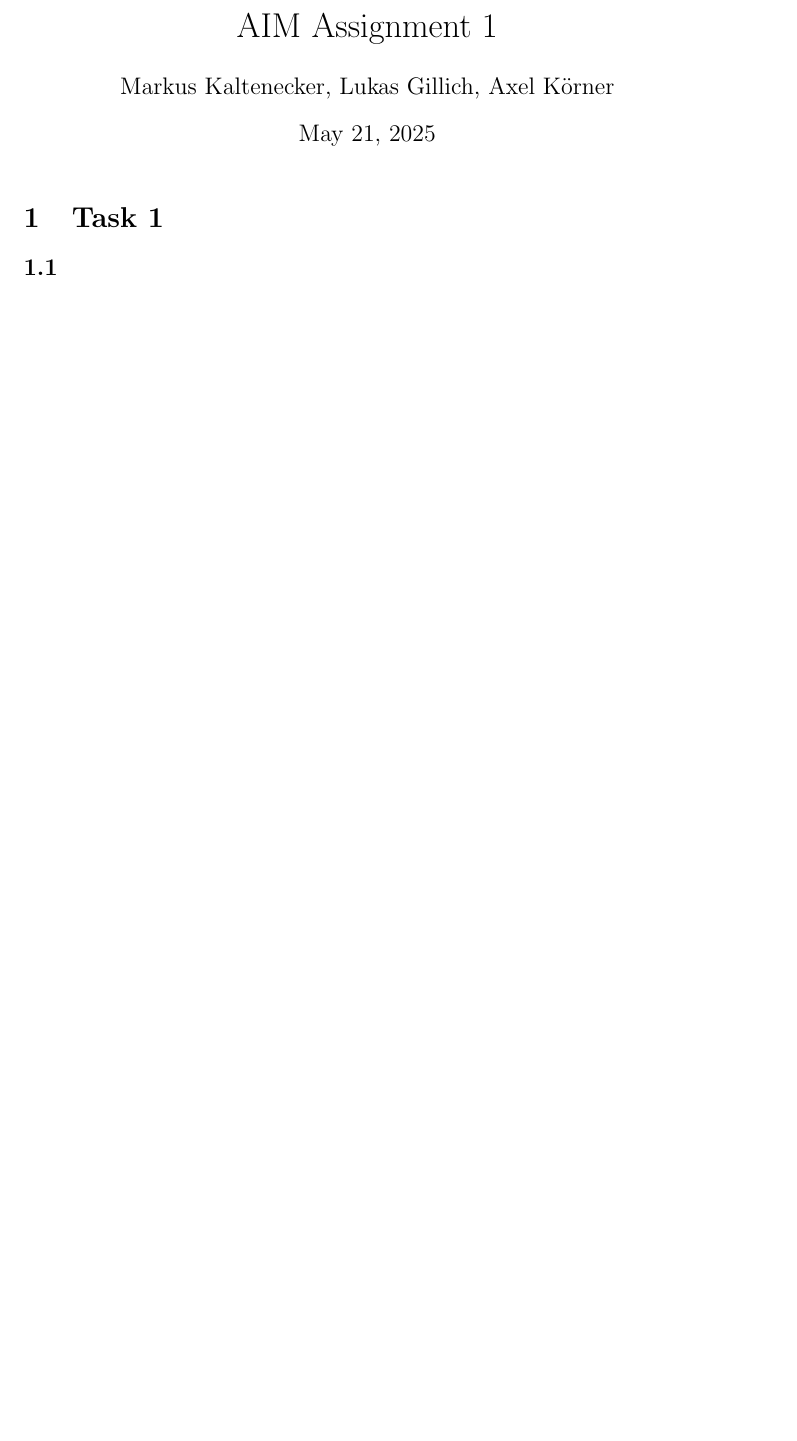
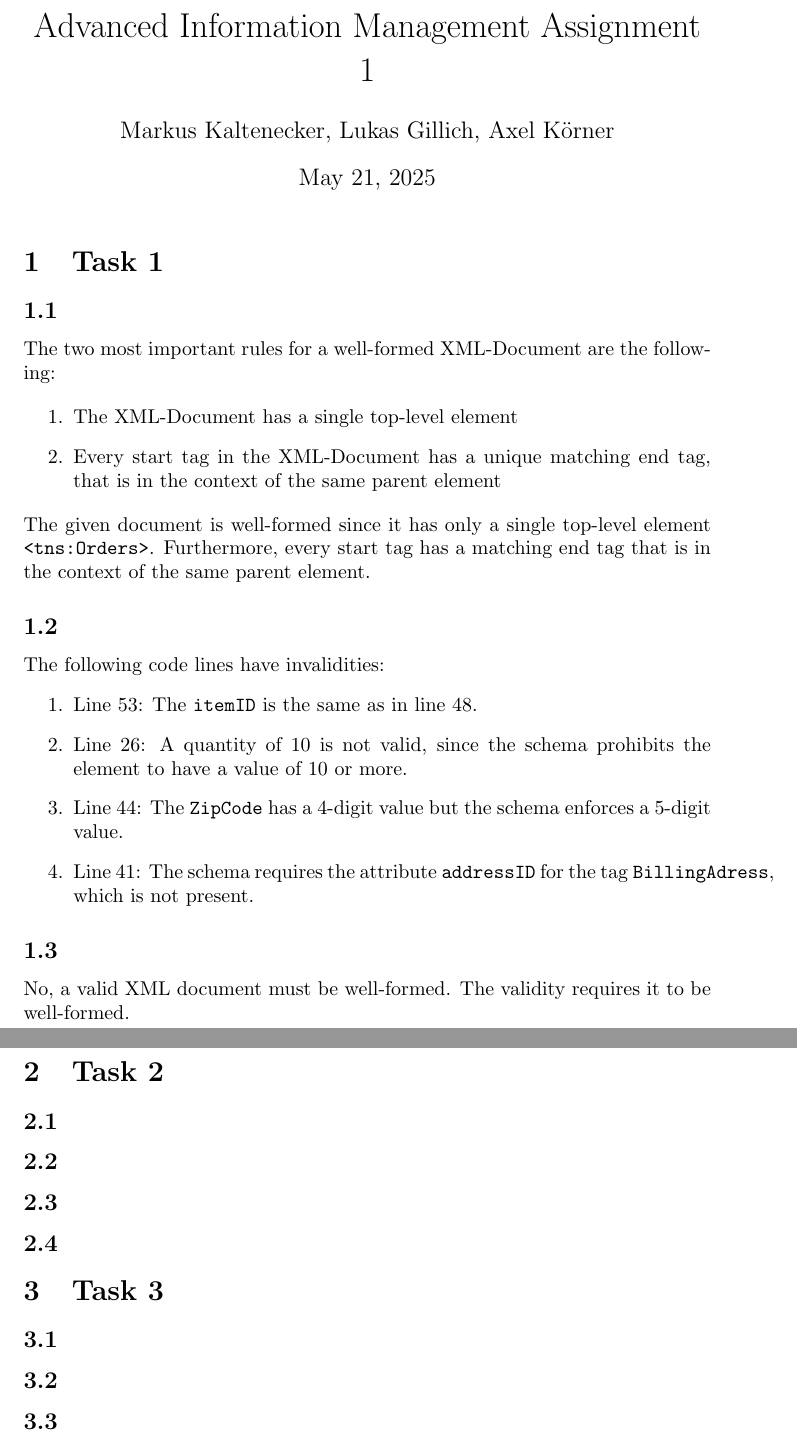
Before and after one commit to AxelKoerner/Abgabe-1, a LaTeX document (solution.tex): part of the page before the commit and two parts of pages 1 and 2 of 2 after it, the two joined at a grey line, cut at the place of the change, the shorter picture padded with empty space. Compiled offline with pdfLaTeX.

Commit message:
finished Task 1

```diff
--- a/solution.tex
+++ b/solution.tex
@@ -1,16 +1,55 @@
 \documentclass{article}
-\usepackage{graphicx} % Required for inserting images
+\usepackage{graphicx}
 
-\title{AIM Assignment 1}
+\title{Advanced Information Management Assignment 1 }
+
 \author{Markus Kaltenecker, Lukas Gillich, Axel Körner}
 
 \begin{document}
 
-    \maketitle
+\maketitle
 
-    \section{Task 1}
+\section{Task 1}
 
-    \subsection{}
+\subsection{}
+The two most important rules for a well-formed XML-Document are the following:
+
+\begin{enumerate}
+\item The XML-Document has a single top-level element
+\item Every start tag in the XML-Document has a unique matching end tag, that is in the context of the same parent element
+\end{enumerate}
+The given document is well-formed since it has only a single top-level element \texttt{<tns:Orders>}. Furthermore, every start tag has a matching end tag that is in the context of the same parent element.
+
+\subsection{}
+The following code lines have invalidities:
+\begin{enumerate}
+    \item Line 53: The \texttt{itemID} is the same as in line 48.
+    \item Line 26: A quantity of 10 is not valid, since the schema prohibits the element to have a value of 10 or more.
+    \item Line 44: The \texttt{ZipCode} has a 4-digit value but the schema enforces a 5-digit value.
+    \item Line 41: The schema requires the attribute \texttt{addressID} for the tag \texttt{BillingAdress}, which is not present.
+
+\end{enumerate}
+
+\subsection{}
+No, a valid XML document must be well-formed. The validity requires it to be well-formed.
 
 
+\section{Task 2}
+
+\subsection{}
+
+\subsection{}
+
+\subsection{}
+
+\subsection{}
+
+\section{Task 3}
+
+\subsection{}
+
+\subsection{}
+
+\subsection{}
+
 \end{document}
```
